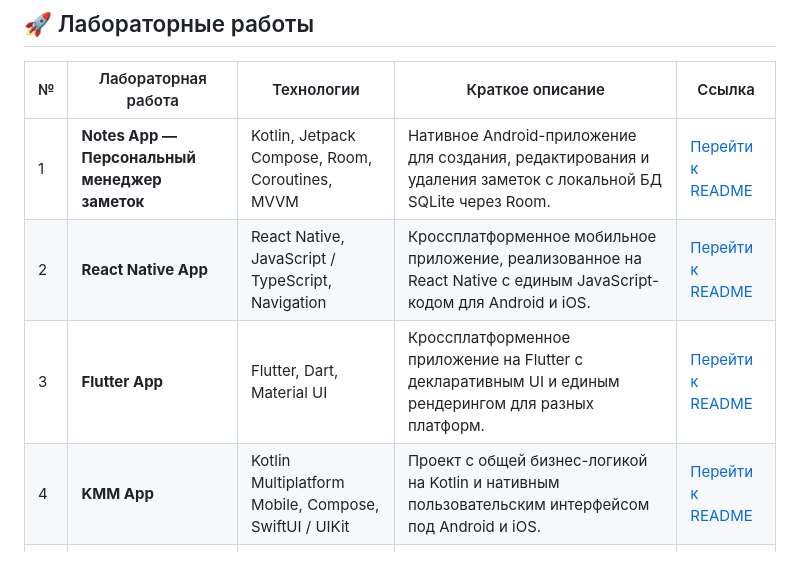
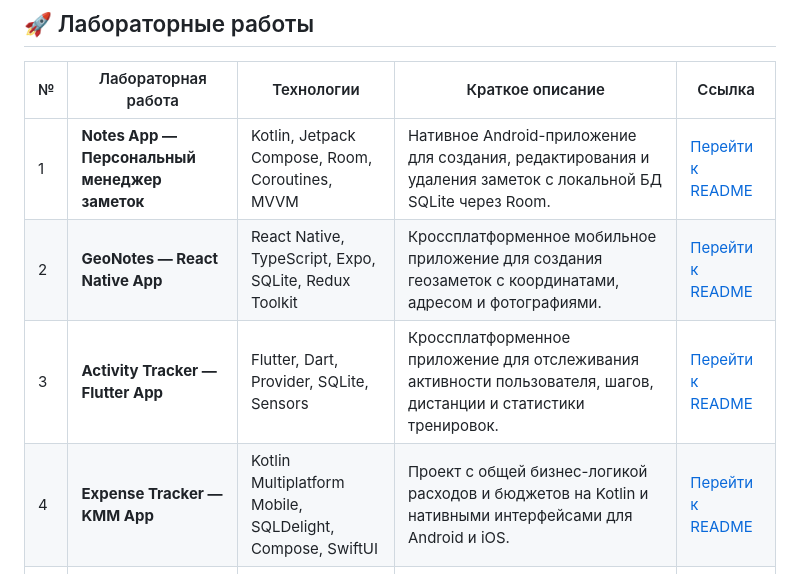
Before and after one commit to akkariq/crossplatform-mobile-labs, a Markdown page: README.md, the part around one of its changes. GitHub-like rendering.

```diff
--- a/README.md
+++ b/README.md
@@ -49,9 +49,9 @@ crossplatform-mobile-labs/
 | № | Лабораторная работа | Технологии | Краткое описание | Ссылка |
 |---|---|---|---|---|
 | 1 | **Notes App — Персональный менеджер заметок** | Kotlin, Jetpack Compose, Room, Coroutines, MVVM | Нативное Android-приложение для создания, редактирования и удаления заметок с локальной БД SQLite через Room. | [Перейти к README](./01-jetpack-compose-notes/README.md) |
-| 2 | **React Native App** | React Native, JavaScript / TypeScript, Navigation | Кроссплатформенное мобильное приложение, реализованное на React Native с единым JavaScript-кодом для Android и iOS. | [Перейти к README](./02-react-native-4/README.md) |
-| 3 | **Flutter App** | Flutter, Dart, Material UI | Кроссплатформенное приложение на Flutter с декларативным UI и единым рендерингом для разных платформ. | [Перейти к README](./03-flutter-5/README.md) |
-| 4 | **KMM App** | Kotlin Multiplatform Mobile, Compose, SwiftUI / UIKit | Проект с общей бизнес-логикой на Kotlin и нативным пользовательским интерфейсом под Android и iOS. | [Перейти к README](./04-kmm-6/README.md) |
+| 2 | **GeoNotes — React Native App** | React Native, TypeScript, Expo, SQLite, Redux Toolkit | Кроссплатформенное мобильное приложение для создания геозаметок с координатами, адресом и фотографиями. | [Перейти к README](./02-react-native-geonotes/README.md) |
+| 3 | **Activity Tracker — Flutter App** | Flutter, Dart, Provider, SQLite, Sensors | Кроссплатформенное приложение для отслеживания активности пользователя, шагов, дистанции и статистики тренировок. | [Перейти к README](./03-flutter-tracker/README.md) |
+| 4 | **Expense Tracker — KMM App** | Kotlin Multiplatform Mobile, SQLDelight, Compose, SwiftUI | Проект с общей бизнес-логикой расходов и бюджетов на Kotlin и нативными интерфейсами для Android и iOS. | [Перейти к README](./04-kmm-expenses/README.md) |
 | 5 | **PWA News Aggregator** | HTML, CSS, JavaScript, Node.js, Service Worker, Push API | Прогрессивное веб-приложение для чтения новостей с поддержкой офлайн-режима, установки на устройство и push-уведомлений. | [Перейти к README](./05-pwa-news/README.md) |
 
 ---
```
Also changed, not shown: other parts of README.md (+15 -15 lines).
